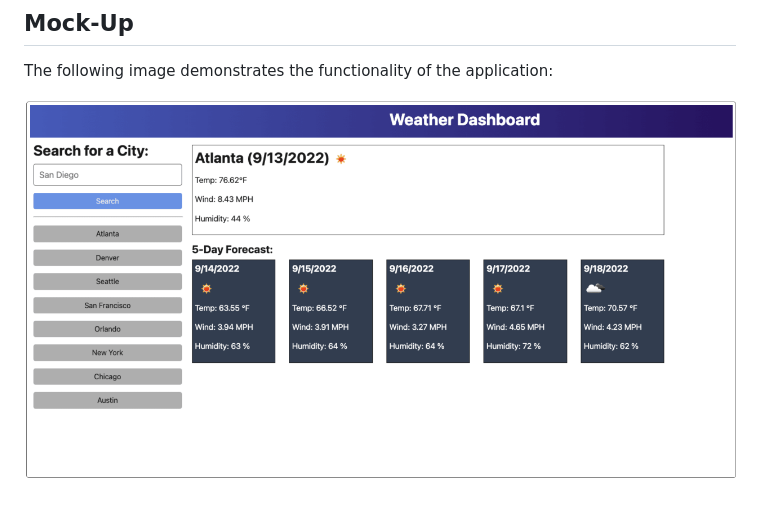
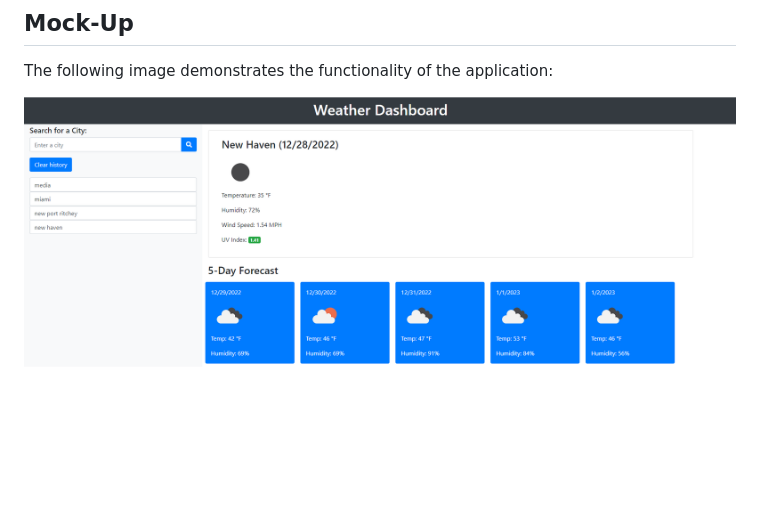
Before and after one commit to phagn131/weather-dashboard, a Markdown page: README.md, the part around the change. Drawn GitHub-style; pictures changed too: assets/images/weather-img-2.png (added); blank space fills up the shorter version.

Commit message:
comments on js, updated README

```diff
--- a/README.md
+++ b/README.md
@@ -32,4 +32,4 @@ THEN I am again presented with current and future conditions for that city
 ## Mock-Up
 The following image demonstrates the functionality of the application:
 
-![Work Day Scheduler](/assets/images/weather-img-1.png)
+![Work Day Scheduler](/assets/images/weather-img-2.png)
```
Also changed, not shown: 1 other file.
